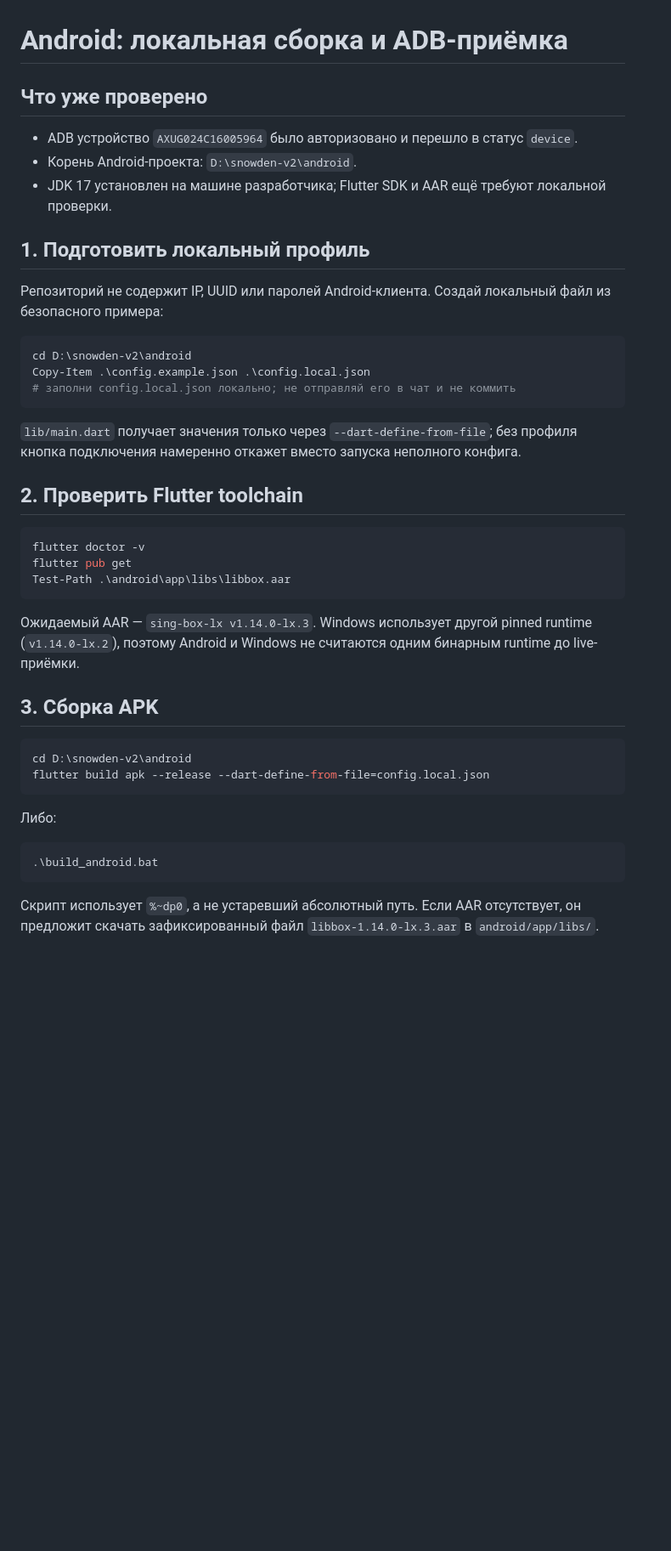
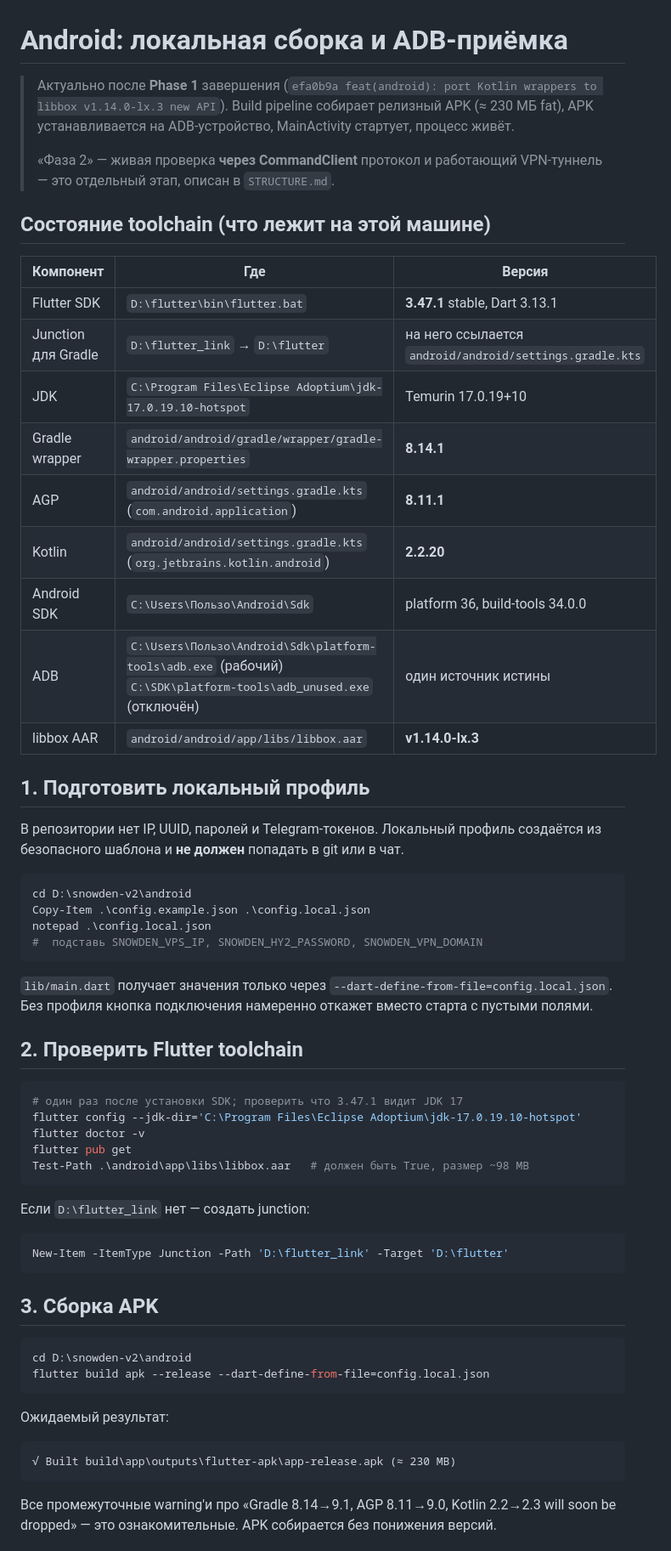
Before and after one commit to cj-isus/snowden_system_vpn, a Markdown page: android/ANDROID_SETUP.md, the part around one of its changes. Shown at 85% size. GitHub-like rendering; blank space fills up the shorter version.

````diff
--- a/android/ANDROID_SETUP.md
+++ b/android/ANDROID_SETUP.md
@@ -1,38 +1,59 @@
 # Android: локальная сборка и ADB-приёмка
 
-## Что уже проверено
+> Актуально после **Phase 1** завершения (`efa0b9a feat(android): port
+> Kotlin wrappers to libbox v1.14.0-lx.3 new API`). Build pipeline
+> собирает релизный APK (≈ 230 МБ fat), APK устанавливается на
+> ADB-устройство, MainActivity стартует, процесс живёт.
+>
+> «Фаза 2» — живая проверка **через CommandClient** протокол и
+> работающий VPN-туннель — это отдельный этап, описан в `STRUCTURE.md`.
 
-- ADB устройство `AXUG024C16005964` было авторизовано и перешло в статус
-  `device`.
-- Корень Android-проекта: `D:\snowden-v2\android`.
-- JDK 17 установлен на машине разработчика; Flutter SDK и AAR ещё требуют
-  локальной проверки.
+## Состояние toolchain (что лежит на этой машине)
+
+| Компонент | Где | Версия |
+|---|---|---|
+| Flutter SDK | `D:\flutter\bin\flutter.bat` | **3.47.1** stable, Dart 3.13.1 |
+| Junction для Gradle | `D:\flutter_link` → `D:\flutter` | на него ссылается `android/android/settings.gradle.kts` |
+| JDK | `C:\Program Files\Eclipse Adoptium\jdk-17.0.19.10-hotspot` | Temurin 17.0.19+10 |
+| Gradle wrapper | `android/android/gradle/wrapper/gradle-wrapper.properties` | **8.14.1** |
+| AGP | `android/android/settings.gradle.kts` (`com.android.application`) | **8.11.1** |
+| Kotlin | `android/android/settings.gradle.kts` (`org.jetbrains.kotlin.android`) | **2.2.20** |
+| Android SDK | `C:\Users\Пользо\Android\Sdk` | platform 36, build-tools 34.0.0 |
+| ADB | `C:\Users\Пользо\Android\Sdk\platform-tools\adb.exe` (рабочий) `C:\SDK\platform-tools\adb_unused.exe` (отключён) | один источник истины |
+| libbox AAR | `android/android/app/libs/libbox.aar` | **v1.14.0-lx.3** |
 
 ## 1. Подготовить локальный профиль
 
-Репозиторий не содержит IP, UUID или паролей Android-клиента. Создай локальный
-файл из безопасного примера:
+В репозитории нет IP, UUID, паролей и Telegram-токенов. Локальный
+профиль создаётся из безопасного шаблона и **не должен** попадать в
+git или в чат.
 
 ```powershell
 cd D:\snowden-v2\android
 Copy-Item .\config.example.json .\config.local.json
-# заполни config.local.json локально; не отправляй его в чат и не коммить
+notepad .\config.local.json
+#  подставь SNOWDEN_VPS_IP, SNOWDEN_HY2_PASSWORD, SNOWDEN_VPN_DOMAIN
 ```
 
-`lib/main.dart` получает значения только через `--dart-define-from-file`; без
-профиля кнопка подключения намеренно откажет вместо запуска неполного конфига.
+`lib/main.dart` получает значения только через
+`--dart-define-from-file=config.local.json`. Без профиля кнопка
+подключения намеренно откажет вместо старта с пустыми полями.
 
 ## 2. Проверить Flutter toolchain
 
 ```powershell
+# один раз после установки SDK; проверить что 3.47.1 видит JDK 17
+flutter config --jdk-dir='C:\Program Files\Eclipse Adoptium\jdk-17.0.19.10-hotspot'
 flutter doctor -v
 flutter pub get
-Test-Path .\android\app\libs\libbox.aar
+Test-Path .\android\app\libs\libbox.aar   # должен быть True, размер ~98 MB
 ```
 
-Ожидаемый AAR — `sing-box-lx v1.14.0-lx.3`. Windows использует другой pinned
-runtime (`v1.14.0-lx.2`), поэтому Android и Windows не считаются одним бинарным
-runtime до live-приёмки.
+Если `D:\flutter_link` нет — создать junction:
+
+```powershell
+New-Item -ItemType Junction -Path 'D:\flutter_link' -Target 'D:\flutter'
+```
 
 ## 3. Сборка APK
 
@@ -41,13 +62,13 @@ cd D:\snowden-v2\android
 flutter build apk --release --dart-define-from-file=config.local.json
 ```
 
-Либо:
+Ожидаемый результат:
 
-```powershell
-.\build_android.bat
+```
+√ Built build\app\outputs\flutter-apk\app-release.apk (≈ 230 MB)
 ```
 
-Скрипт использует `%~dp0`, а не устаревший абсолютный путь. Если AAR отсутствует,
-он предложит скачать зафиксированный файл `libbox-1.14.0-lx.3.aar` в
-`android/app/libs/`.
+Все промежуточные warning'и про «Gradle 8.14→9.1, AGP 8.11→9.0,
+Kotlin 2.2→2.3 will soon be dropped» — это ознакомительные. APK
+собирается без понижения версий.
 
````
Also changed, not shown: other parts of android/ANDROID_SETUP.md (+69 -15 lines).
